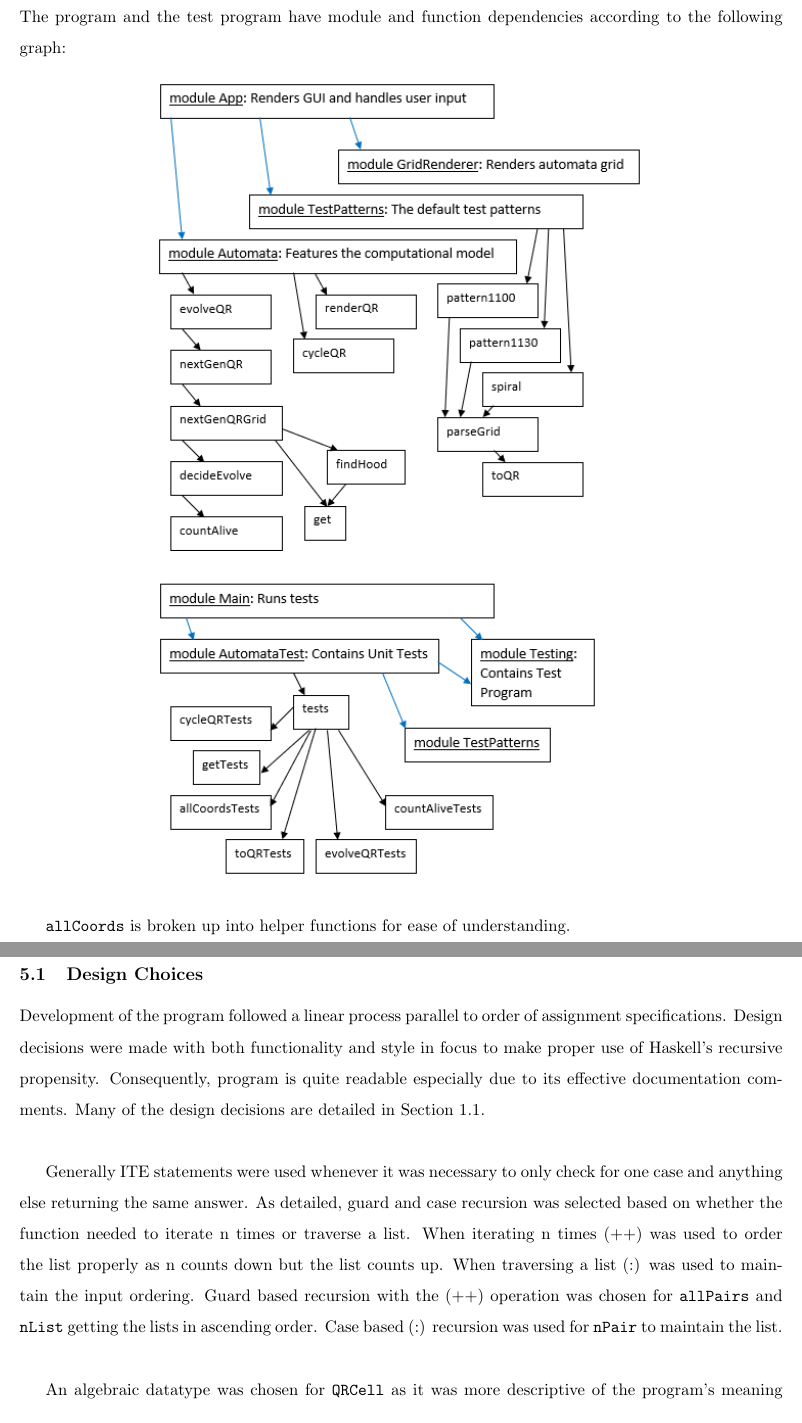
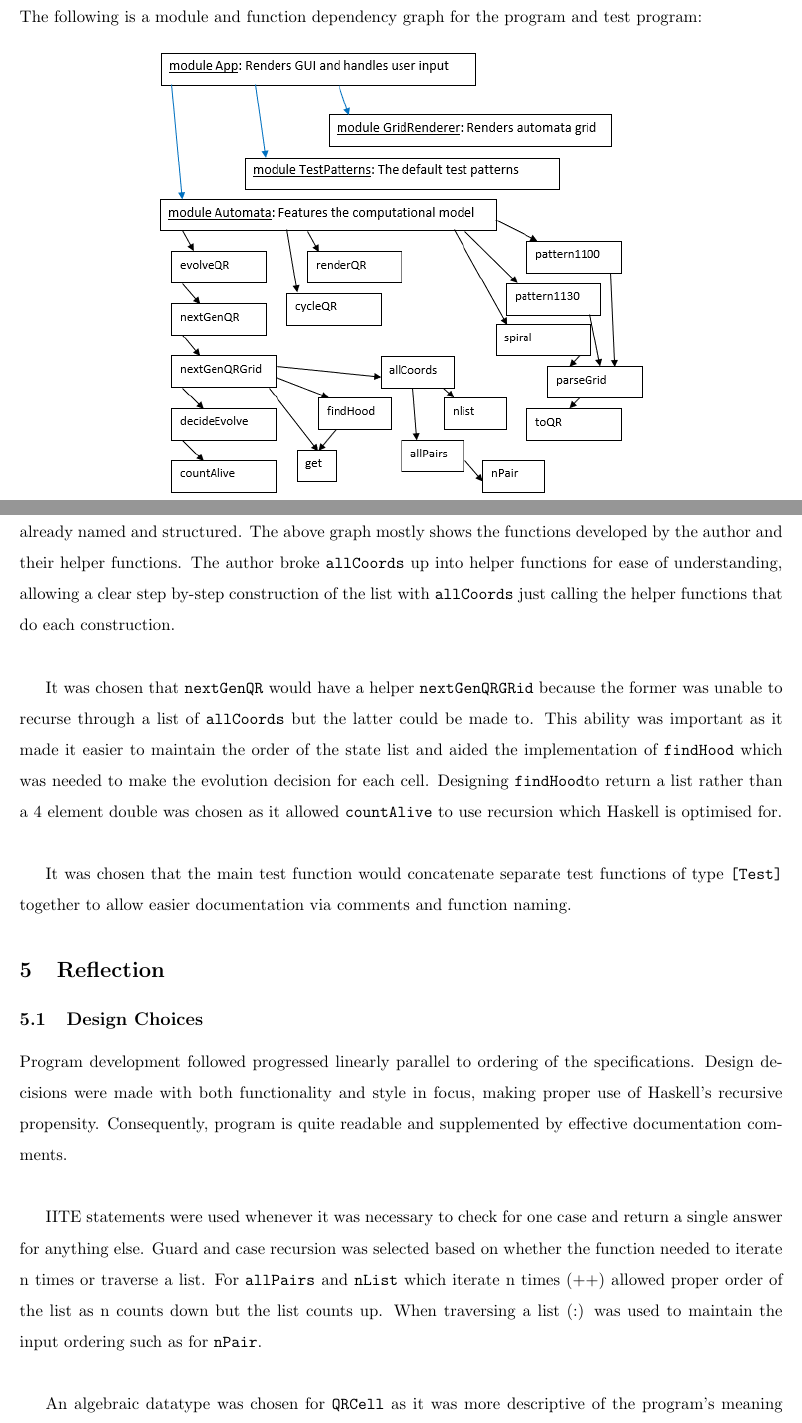
Before and after one commit to VeryBadAtPython/COMP1100_QRWorld, a LaTeX document (Report.tex): two parts of pages 4 and 5 of 5 before the commit and two parts of pages 4 and 5 of 6 after it, joined at a grey line, cut at the place of the change. Compiled offline with pdfLaTeX.

Commit message:
Wordcount cull completed

```diff
--- a/Report.tex
+++ b/Report.tex
@@ -70,13 +71,17 @@ Whilst writing \verb|get| it was assumed that attempts to retrieve a point outsi
 %~~~~~~~~~~~~~~~~~~~~~~~~~~~~~~~~~~~~~~~~~~~~~~~~~~~~~~~~~~~~~~~~~~~~~~~~~~~~~~~~~~~~~~~~~~~~~~~~~~
 \newpage
 \section{Program Design / Structure}
-The program and the test program have module and function dependencies according to the following graph:
+The following is a module and function dependency graph for the program and test program:
   \begin{figure}[H]
     \centering
     \includegraphics[width=0.65\textwidth]{funcDep.png}
   \end{figure}
+  \newpage
+  The program's broad structure was dictated by the specifications with modules and key functions already named and structured. The above graph mostly shows the functions developed by the author and their helper functions.  The author broke \verb|allCoords| up into helper functions for ease of understanding, allowing a clear step by-step construction of the list with \verb|allCoords| just calling the helper functions that do each construction.\\
 
-  \verb|allCoords| is broken up into helper functions for ease of understanding.
+   It was chosen that \verb|nextGenQR| would have a helper \verb|nextGenQRGRid| because the former was unable to recurse through a list of \verb|allCoords| but the latter could be made to. This ability was important as it made it easier to maintain the order of the state list  and aided the implementation of \verb|findHood| which was needed to make the evolution decision for each cell. Designing \verb|findHood|to return a list rather than a 4 element double was chosen as it allowed \verb|countAlive| to use recursion which Haskell is optimised for.\\
+
+   It was chosen that the main test function would concatenate separate test functions of type \verb|[Test]| together to allow easier documentation via comments and function naming.
 
 
 
@@ -85,9 +90,9 @@ The program and the test program have module and function dependencies according
    %What would you have done differently if you were to do it again
     %What changes to the design and structure you would make if you wrote the program again from scratch?
     \subsection{Design Choices}
-   Development of the program followed a linear process parallel to order of assignment specifications.  Design decisions were made with both functionality and style in focus to make proper use of Haskell's recursive propensity. Consequently, program is quite readable especially due to its effective documentation comments. Many of the design decisions are detailed in Section 1.1.\\
+   Program development followed progressed linearly parallel to ordering of the specifications.  Design decisions were made with both functionality and style in focus, making proper use of Haskell's recursive propensity. Consequently, program is quite readable and supplemented by effective documentation comments.\\
 
-   Generally ITE statements were used whenever it was necessary to only check for one case and anything else returning the same answer. As detailed, guard and case recursion was selected based on whether the function needed to iterate n times or traverse a list. When iterating n times (++) was used to order the list properly as n counts down but the list counts up. When traversing a list (:) was used to maintain the input ordering. Guard based recursion with the (++) operation was chosen for \verb|allPairs| and \verb|nList| getting the lists in ascending order. Case based (:) recursion was used for \verb|nPair| to maintain the list. \\
+   IITE statements were used whenever it was necessary to check for one case and return a single answer for anything else. Guard and case recursion was selected based on whether the function needed to iterate n times or traverse a list. For \verb|allPairs| and \verb|nList| which iterate n times (++) allowed proper order of the list as n counts down but the list counts up. When traversing a list (:) was used to maintain the input ordering such as for  \verb|nPair|. \\
 
    An algebraic datatype was chosen for \verb|QRCell| as it was more descriptive of the program's meaning than boolean values. \verb|renderQR| uses a piecewise definition to improve style. Guards were chosen for \verb|get| to protect against retrieving elements outside the automata grid.  It was chosen for \verb|nextGenQR| to call \verb|nextGenQrGrid| so that the helper functions could be called appropriately and allow for a recursion through the list of \verb|allCoords|.
 
```
Also changed, not shown: Report.pdf, funcDep.PNG, Report.tex (17 more changed lines), 6 other files.
